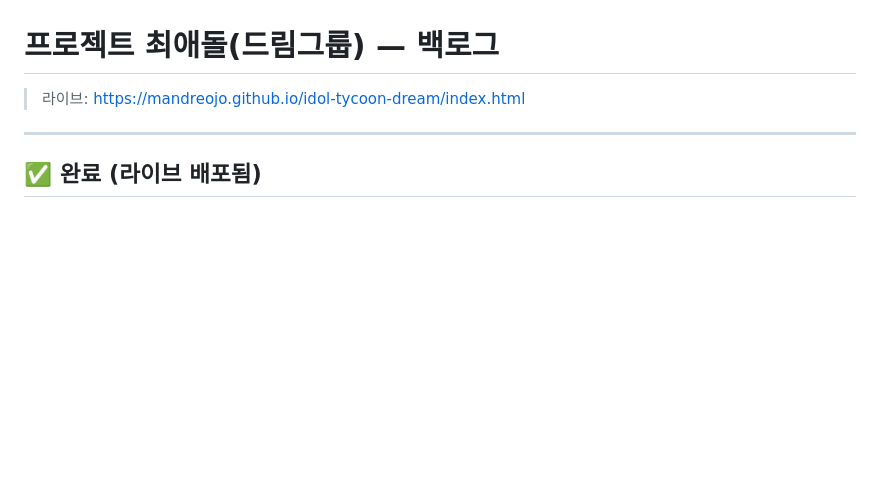
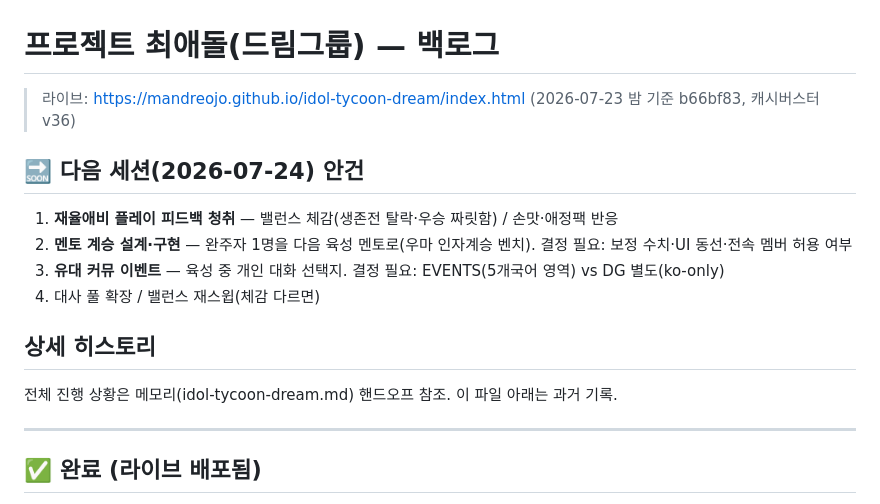
Before and after one commit to mandreojo/idol-tycoon-dream, a Markdown page: BACKLOG.md, the part around the change. Drawn GitHub-style; blank space fills up the shorter version.

Commit message:
BACKLOG: 2026-07-24 세션 안건 갱신

```diff
--- a/BACKLOG.md
+++ b/BACKLOG.md
@@ -1,8 +1,18 @@
 # 프로젝트 최애돌(드림그룹) — 백로그
 
-> 라이브: https://mandreojo.github.io/idol-tycoon-dream/index.html
+> 라이브: https://mandreojo.github.io/idol-tycoon-dream/index.html (2026-07-23 밤 기준 b66bf83, 캐시버스터 v36)
+
+## 🔜 다음 세션(2026-07-24) 안건
+1. **재율애비 플레이 피드백 청취** — 밸런스 체감(생존전 탈락·우승 짜릿함) / 손맛·애정팩 반응
+2. **멘토 계승 설계·구현** — 완주자 1명을 다음 육성 멘토로(우마 인자계승 벤치). 결정 필요: 보정 수치·UI 동선·전속 멤버 허용 여부
+3. **유대 커뮤 이벤트** — 육성 중 개인 대화 선택지. 결정 필요: EVENTS(5개국어 영역) vs DG 별도(ko-only)
+4. 대사 풀 확장 / 밸런스 재스윕(체감 다르면)
+
+## 상세 히스토리
+전체 진행 상황은 메모리(idol-tycoon-dream.md) 핸드오프 참조. 이 파일 아래는 과거 기록.
 
 ---
+
 
 ## ✅ 완료 (라이브 배포됨)
 - **🏠 홈 대시보드 재구성** ✅ — 편성 그리드가 화면 전체였던 홈을 대시보드로: 프로필바 + 상태별 히어로 4분기(온보딩/편성유도/데뷔준비/대표그룹) + 위젯 3종(업적·그룹차트·카드)
```
